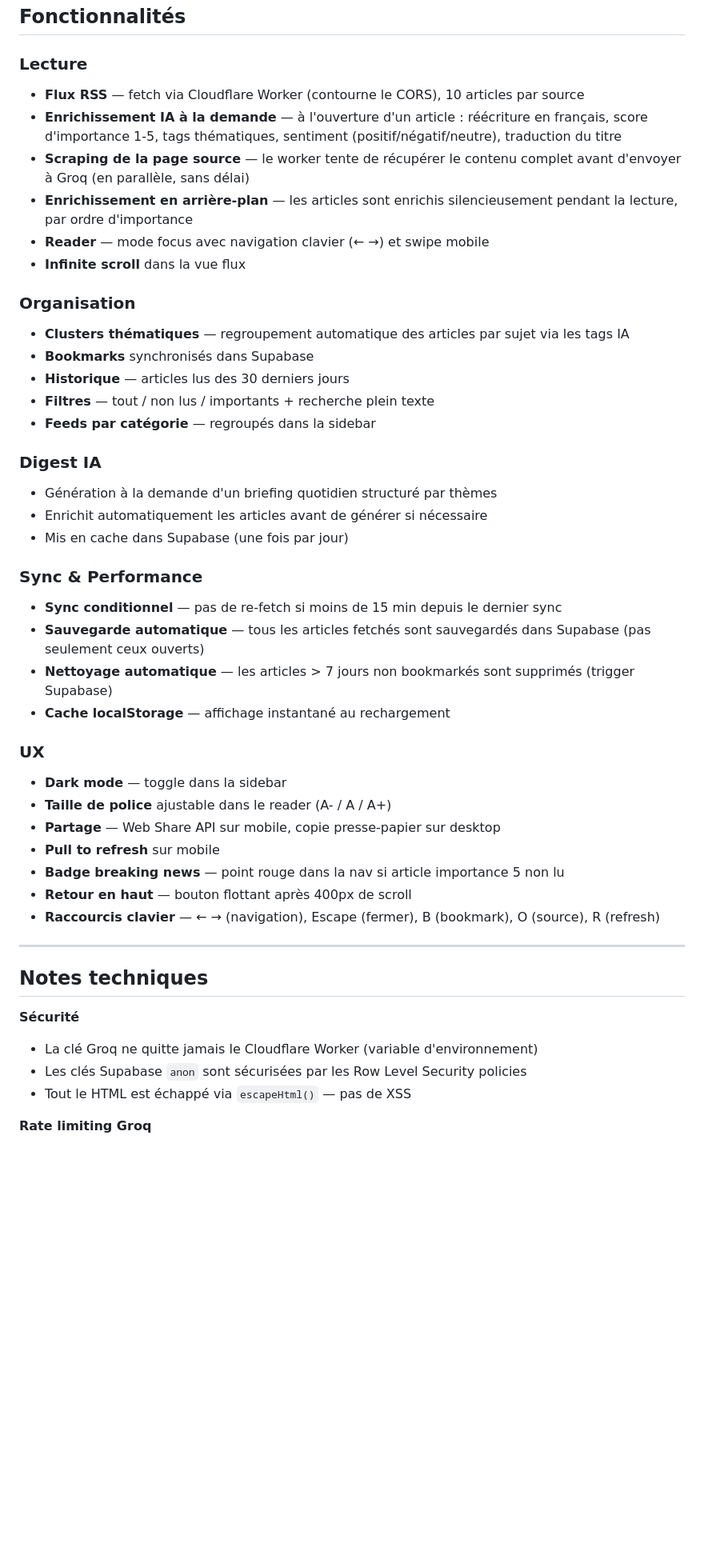
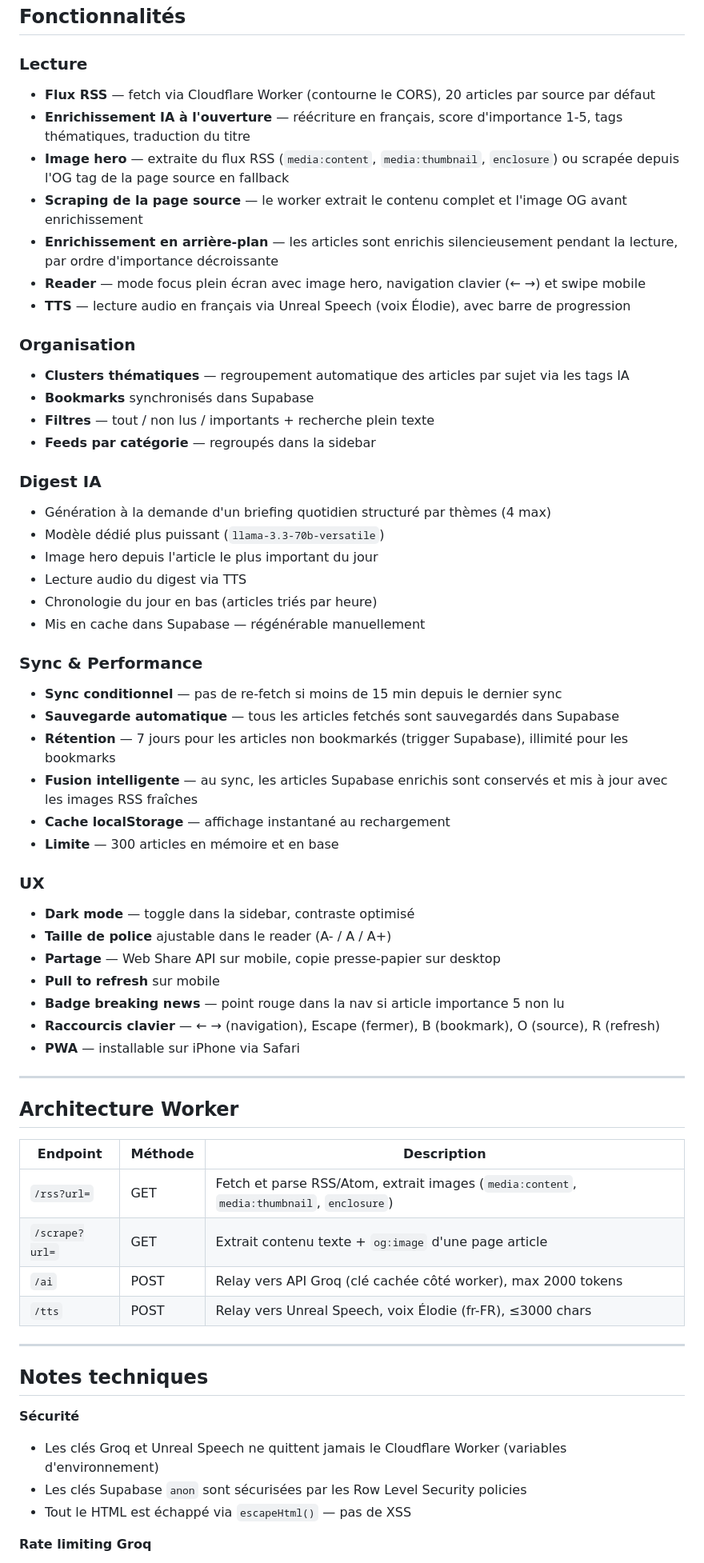
Before and after one commit to sodanexus/Synapse, a Markdown page: README.md, the part around one of its changes. Shown at 80% size. GitHub-like rendering; blank space fills up the shorter version.

```diff
--- a/README.md
+++ b/README.md
@@ -102,46 +115,62 @@ Safari → ouvrir le site → bouton partage ↑ → "Sur l'écran d'accueil"
 ## Fonctionnalités
 
 ### Lecture
-- **Flux RSS** — fetch via Cloudflare Worker (contourne le CORS), 10 articles par source
-- **Enrichissement IA à la demande** — à l'ouverture d'un article : réécriture en français, score d'importance 1-5, tags thématiques, sentiment (positif/négatif/neutre), traduction du titre
-- **Scraping de la page source** — le worker tente de récupérer le contenu complet avant d'envoyer à Groq (en parallèle, sans délai)
-- **Enrichissement en arrière-plan** — les articles sont enrichis silencieusement pendant la lecture, par ordre d'importance
-- **Reader** — mode focus avec navigation clavier (← →) et swipe mobile
-- **Infinite scroll** dans la vue flux
+- **Flux RSS** — fetch via Cloudflare Worker (contourne le CORS), 20 articles par source par défaut
+- **Enrichissement IA à l'ouverture** — réécriture en français, score d'importance 1-5, tags thématiques, traduction du titre
+- **Image hero** — extraite du flux RSS (`media:content`, `media:thumbnail`, `enclosure`) ou scrapée depuis l'OG tag de la page source en fallback
+- **Scraping de la page source** — le worker extrait le contenu complet et l'image OG avant enrichissement
+- **Enrichissement en arrière-plan** — les articles sont enrichis silencieusement pendant la lecture, par ordre d'importance décroissante
+- **Reader** — mode focus plein écran avec image hero, navigation clavier (← →) et swipe mobile
+- **TTS** — lecture audio en français via Unreal Speech (voix Élodie), avec barre de progression
 
 ### Organisation
 - **Clusters thématiques** — regroupement automatique des articles par sujet via les tags IA
 - **Bookmarks** synchronisés dans Supabase
-- **Historique** — articles lus des 30 derniers jours
 - **Filtres** — tout / non lus / importants + recherche plein texte
 - **Feeds par catégorie** — regroupés dans la sidebar
 
 ### Digest IA
-- Génération à la demande d'un briefing quotidien structuré par thèmes
-- Enrichit automatiquement les articles avant de générer si nécessaire
-- Mis en cache dans Supabase (une fois par jour)
+- Génération à la demande d'un briefing quotidien structuré par thèmes (4 max)
+- Modèle dédié plus puissant (`llama-3.3-70b-versatile`)
+- Image hero depuis l'article le plus important du jour
+- Lecture audio du digest via TTS
+- Chronologie du jour en bas (articles triés par heure)
+- Mis en cache dans Supabase — régénérable manuellement
 
 ### Sync & Performance
 - **Sync conditionnel** — pas de re-fetch si moins de 15 min depuis le dernier sync
-- **Sauvegarde automatique** — tous les articles fetchés sont sauvegardés dans Supabase (pas seulement ceux ouverts)
-- **Nettoyage automatique** — les articles > 7 jours non bookmarkés sont supprimés (trigger Supabase)
+- **Sauvegarde automatique** — tous les articles fetchés sont sauvegardés dans Supabase
+- **Rétention** — 7 jours pour les articles non bookmarkés (trigger Supabase), illimité pour les bookmarks
+- **Fusion intelligente** — au sync, les articles Supabase enrichis sont conservés et mis à jour avec les images RSS fraîches
 - **Cache localStorage** — affichage instantané au rechargement
+- **Limite** — 300 articles en mémoire et en base
 
 ### UX
-- **Dark mode** — toggle dans la sidebar
+- **Dark mode** — toggle dans la sidebar, contraste optimisé
 - **Taille de police** ajustable dans le reader (A- / A / A+)
 - **Partage** — Web Share API sur mobile, copie presse-papier sur desktop
 - **Pull to refresh** sur mobile
 - **Badge breaking news** — point rouge dans la nav si article importance 5 non lu
-- **Retour en haut** — bouton flottant après 400px de scroll
 - **Raccourcis clavier** — ← → (navigation), Escape (fermer), B (bookmark), O (source), R (refresh)
+- **PWA** — installable sur iPhone via Safari
+
+---
+
+## Architecture Worker
+
+| Endpoint | Méthode | Description |
+|---|---|---|
+| `/rss?url=` | GET | Fetch et parse RSS/Atom, extrait images (`media:content`, `media:thumbnail`, `enclosure`) |
+| `/scrape?url=` | GET | Extrait contenu texte + `og:image` d'une page article |
+| `/ai` | POST | Relay vers API Groq (clé cachée côté worker), max 2000 tokens |
+| `/tts` | POST | Relay vers Unreal Speech, voix Élodie (fr-FR), ≤3000 chars |
 
 ---
 
 ## Notes techniques
 
 **Sécurité**
-- La clé Groq ne quitte jamais le Cloudflare Worker (variable d'environnement)
+- Les clés Groq et Unreal Speech ne quittent jamais le Cloudflare Worker (variables d'environnement)
 - Les clés Supabase `anon` sont sécurisées par les Row Level Security policies
 - Tout le HTML est échappé via `escapeHtml()` — pas de XSS
 
```
Also changed, not shown: other parts of README.md (+33 -19 lines).
